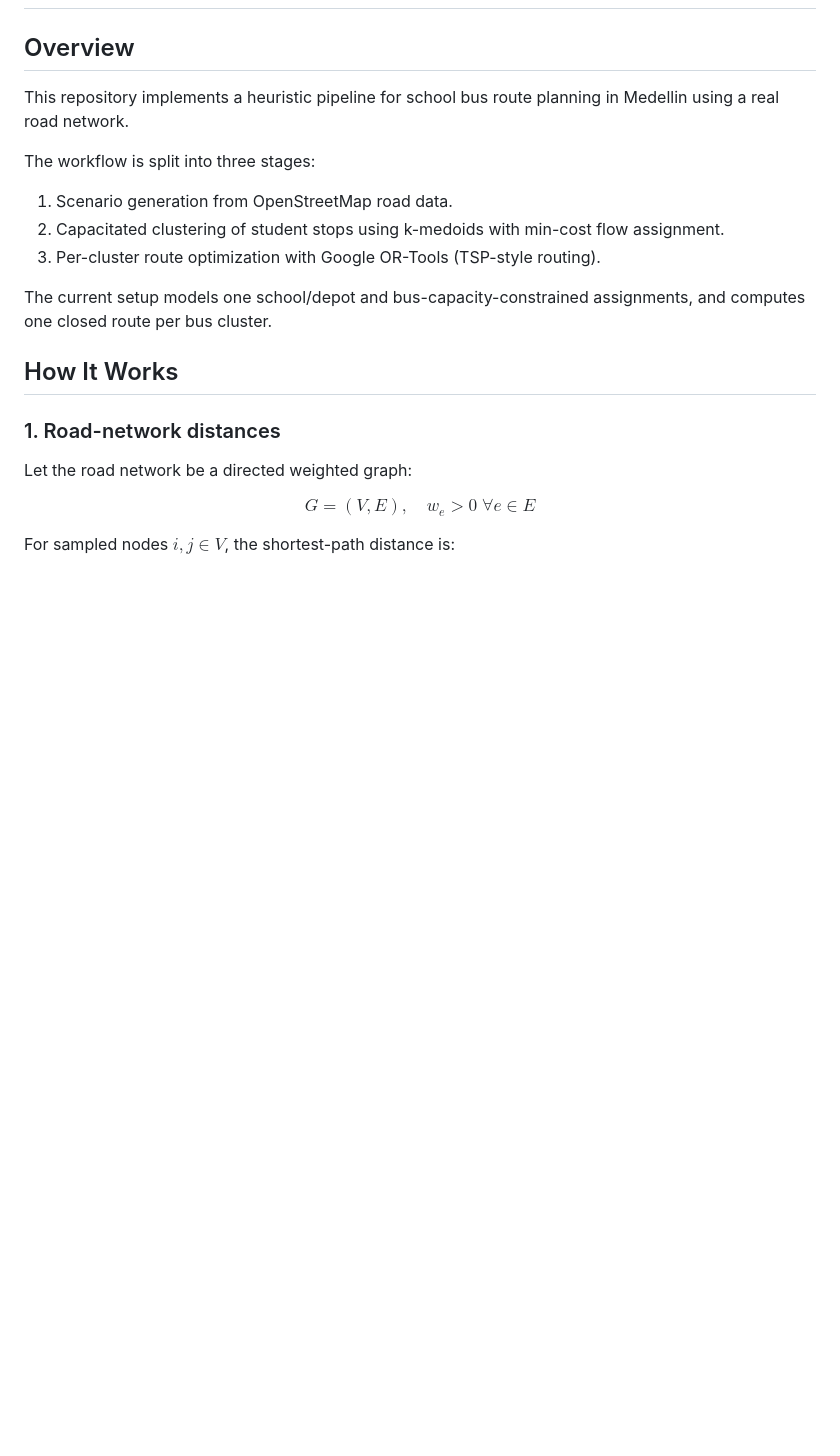
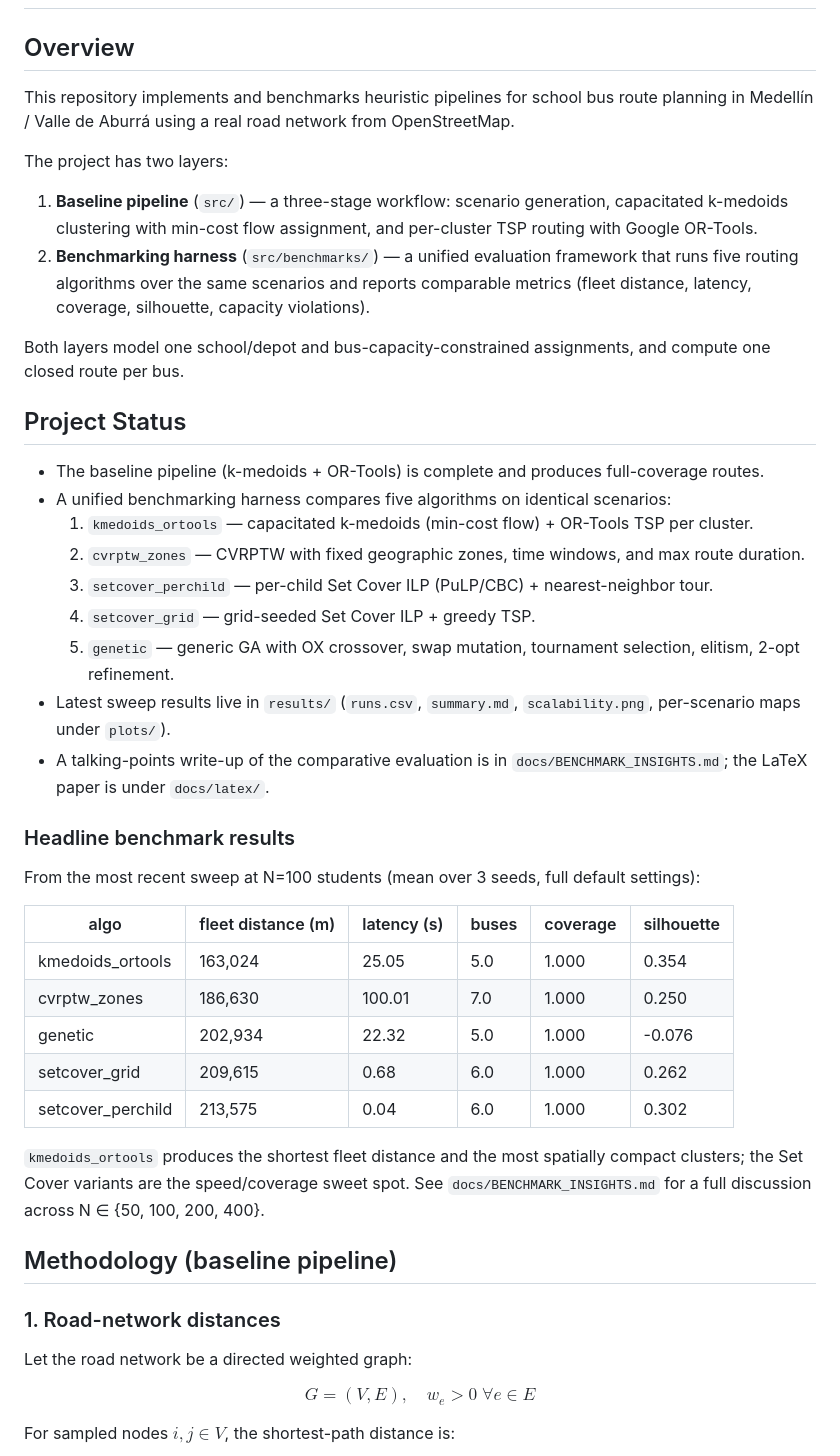
Before and after one commit to Rosvend/SchoolBusRouteOptimization, a Markdown page: README.md, the part around one of its changes. GitHub-like rendering; blank space fills up the shorter version.

```diff
--- a/README.md
+++ b/README.md
@@ -2,17 +2,42 @@
 
 ## Overview
 
-This repository implements a heuristic pipeline for school bus route planning in Medellin using a real road network.
+This repository implements and benchmarks heuristic pipelines for school bus route planning in Medellín / Valle de Aburrá using a real road network from OpenStreetMap.
 
-The workflow is split into three stages:
+The project has two layers:
 
-1. Scenario generation from OpenStreetMap road data.
-2. Capacitated clustering of student stops using k-medoids with min-cost flow assignment.
-3. Per-cluster route optimization with Google OR-Tools (TSP-style routing).
+1. **Baseline pipeline** (`src/`) — a three-stage workflow: scenario generation, capacitated k-medoids clustering with min-cost flow assignment, and per-cluster TSP routing with Google OR-Tools.
+2. **Benchmarking harness** (`src/benchmarks/`) — a unified evaluation framework that runs five routing algorithms over the same scenarios and reports comparable metrics (fleet distance, latency, coverage, silhouette, capacity violations).
 
-The current setup models one school/depot and bus-capacity-constrained assignments, and computes one closed route per bus cluster.
+Both layers model one school/depot and bus-capacity-constrained assignments, and compute one closed route per bus.
 
-## How It Works
+## Project Status
+
+- The baseline pipeline (k-medoids + OR-Tools) is complete and produces full-coverage routes.
+- A unified benchmarking harness compares five algorithms on identical scenarios:
+  1. `kmedoids_ortools` — capacitated k-medoids (min-cost flow) + OR-Tools TSP per cluster.
+  2. `cvrptw_zones` — CVRPTW with fixed geographic zones, time windows, and max route duration.
+  3. `setcover_perchild` — per-child Set Cover ILP (PuLP/CBC) + nearest-neighbor tour.
+  4. `setcover_grid` — grid-seeded Set Cover ILP + greedy TSP.
+  5. `genetic` — generic GA with OX crossover, swap mutation, tournament selection, elitism, 2-opt refinement.
+- Latest sweep results live in `results/` (`runs.csv`, `summary.md`, `scalability.png`, per-scenario maps under `plots/`).
+- A talking-points write-up of the comparative evaluation is in `docs/BENCHMARK_INSIGHTS.md`; the LaTeX paper is under `docs/latex/`.
+
+### Headline benchmark results
+
+From the most recent sweep at N=100 students (mean over 3 seeds, full default settings):
+
+| algo              | fleet distance (m) | latency (s) | buses | coverage | silhouette |
+|-------------------|--------------------|-------------|-------|----------|------------|
+| kmedoids_ortools  | 163,024            | 25.05       | 5.0   | 1.000    |  0.354     |
+| cvrptw_zones      | 186,630            | 100.01      | 7.0   | 1.000    |  0.250     |
+| genetic           | 202,934            | 22.32       | 5.0   | 1.000    | -0.076     |
+| setcover_grid     | 209,615            | 0.68        | 6.0   | 1.000    |  0.262     |
+| setcover_perchild | 213,575            | 0.04        | 6.0   | 1.000    |  0.302     |
+
+`kmedoids_ortools` produces the shortest fleet distance and the most spatially compact clusters; the Set Cover variants are the speed/coverage sweet spot. See `docs/BENCHMARK_INSIGHTS.md` for a full discussion across N ∈ {50, 100, 200, 400}.
+
+## Methodology (baseline pipeline)
 
 ### 1. Road-network distances
 
```
Also changed, not shown: other parts of README.md (+39 -14 lines).
